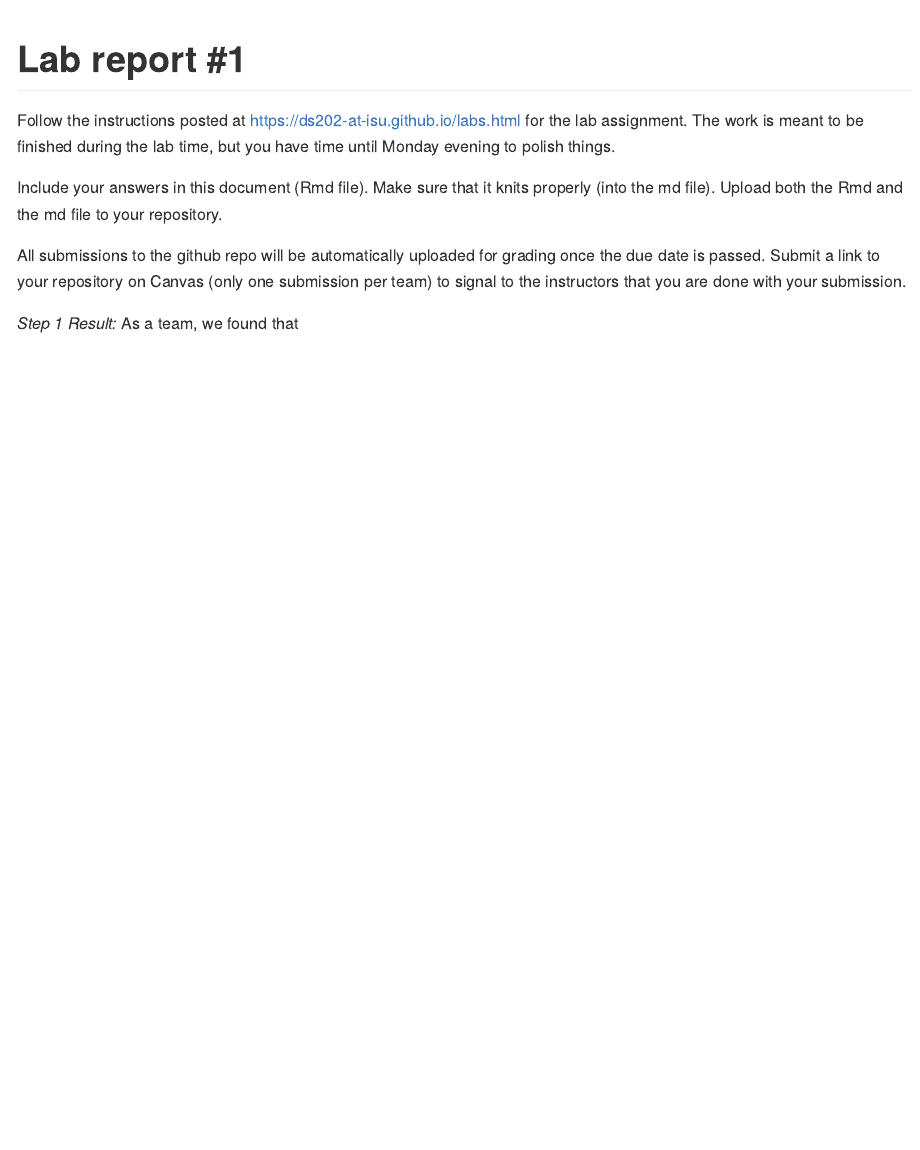
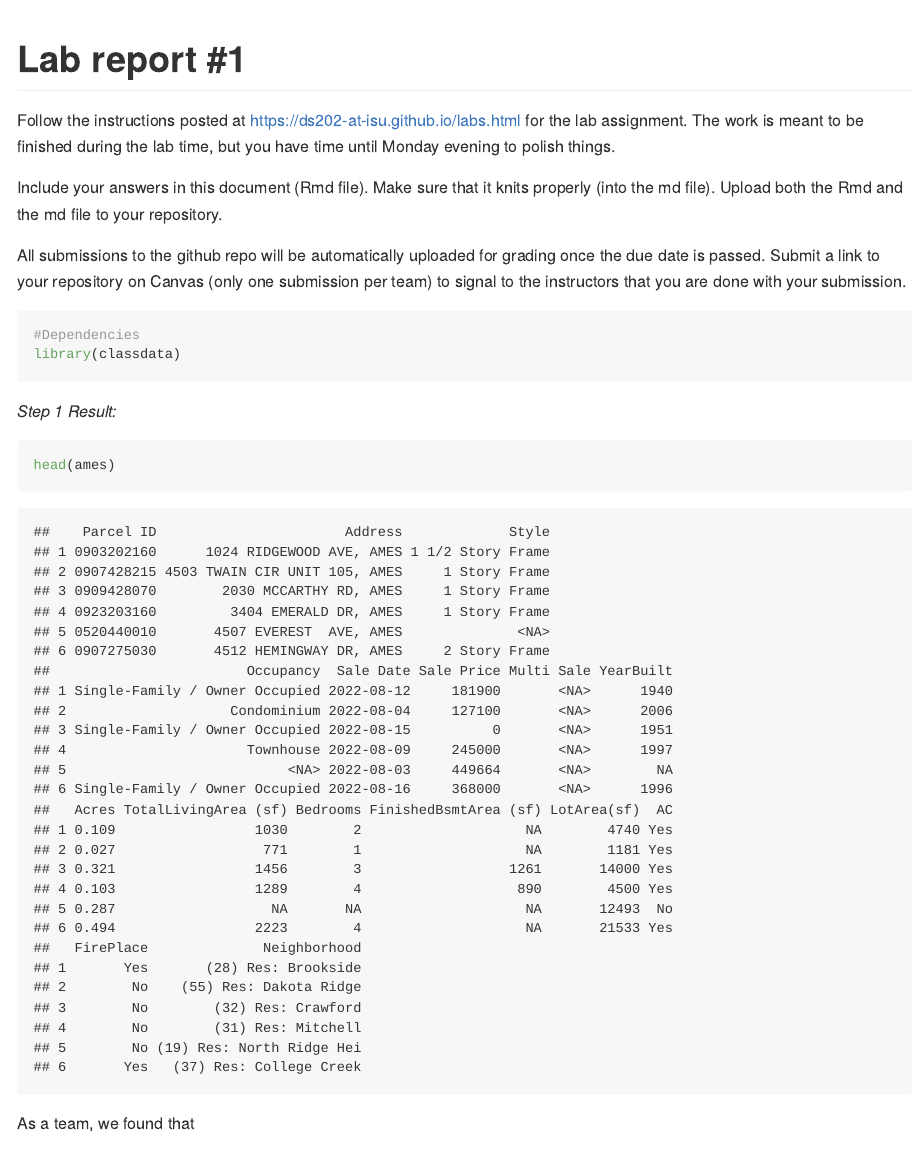
Before and after one commit to DS202-at-ISU/lab-2-lab_2_team_9, an R Markdown document (README.Rmd): the page in a window 1100 px wide, from its top. The pictures show the output file README.md that the author committed with the source, drawn offline in the style of GitHub.

Commit message:
"Head of dataset"

````diff
--- a/README.Rmd
+++ b/README.Rmd
@@ -17,8 +17,17 @@ Include your answers in this document (Rmd file). Make sure that it knits proper
 
 All submissions to the github repo will be automatically uploaded for grading once the due date is passed.
 Submit a link to your repository on Canvas (only one submission per team) to signal to the instructors that you are done with your submission.
+```{r}
+#Dependencies
+library(classdata)
+```
+
 
 *Step 1 Result:*
+```{r}
+head(ames)
+```
+
 As a team, we found that
 
 *Step 2 Result:*
````
Also changed, not shown: README.md.
